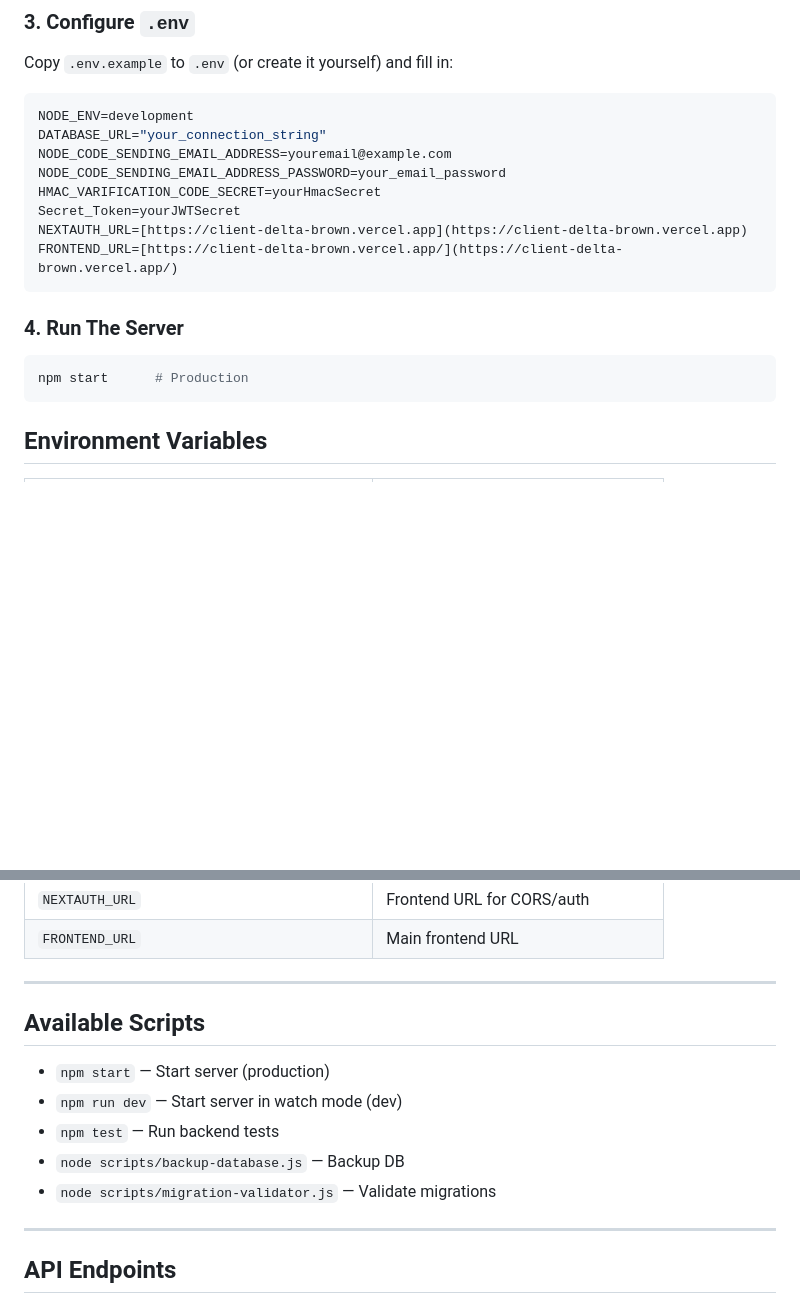
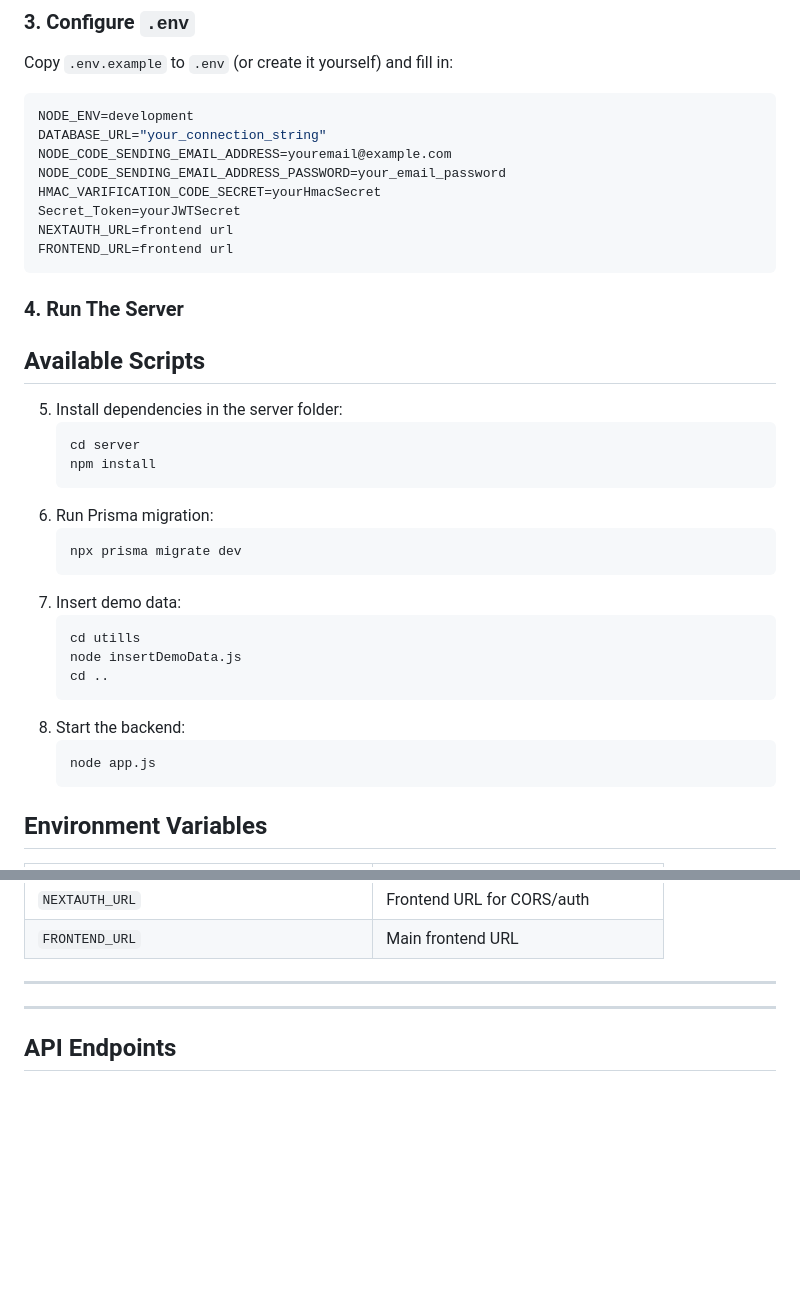
Before and after one commit to ajaykumarsaini231/server, a Markdown page: README.md, 2 parts joined by grey strips. Rendered like a GitHub page; blank space fills up the shorter version.

````diff
--- a/README.md
+++ b/README.md
@@ -77,16 +77,33 @@ NODE_CODE_SENDING_EMAIL_ADDRESS=youremail@example.com
 NODE_CODE_SENDING_EMAIL_ADDRESS_PASSWORD=your_email_password
 HMAC_VARIFICATION_CODE_SECRET=yourHmacSecret
 Secret_Token=yourJWTSecret
-NEXTAUTH_URL=[https://client-delta-brown.vercel.app](https://client-delta-brown.vercel.app)
-FRONTEND_URL=[https://client-delta-brown.vercel.app/](https://client-delta-brown.vercel.app/)
+NEXTAUTH_URL=frontend url
+FRONTEND_URL=frontend url
 ```
 
 ### 4\. Run The Server
 
-```bash
-npm start      # Production
-```
+## Available Scripts
 
+5. Install dependencies in the server folder:
+    ```
+    cd server
+    npm install
+    ```
+6. Run Prisma migration:
+    ```
+    npx prisma migrate dev
+    ```
+7. Insert demo data:
+    ```
+    cd utills
+    node insertDemoData.js
+    cd ..
+    ```
+8. Start the backend:
+    ```
+    node app.js
+    ```
 
 ## Environment Variables
 
@@ -103,13 +120,7 @@ npm start      # Production
 
 -----
 
-## Available Scripts
 
-  - `npm start` — Start server (production)
-  - `npm run dev` — Start server in watch mode (dev)
-  - `npm test` — Run backend tests
-  - `node scripts/backup-database.js` — Backup DB
-  - `node scripts/migration-validator.js` — Validate migrations
 
 -----
 
````
